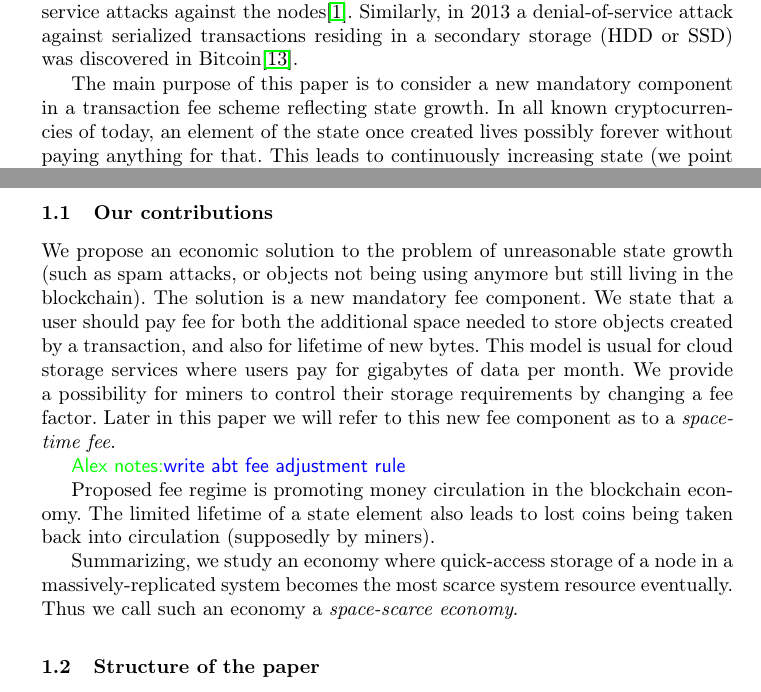
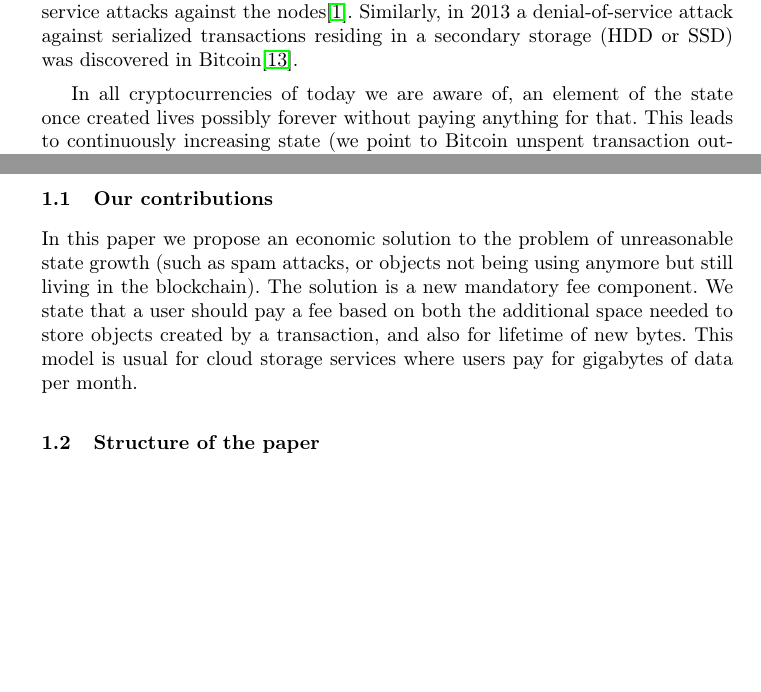
Before and after one commit to ergoplatform/spacefees, a LaTeX paper (fc18/sse.tex): two parts of pages 2 and 3 of 12, joined at a grey line, cut so that both start at the same text, the shorter picture padded with empty space. Compiled offline with pdfLaTeX.

Commit message:
intro reduced / reordered

```diff
--- a/fc18/sse.tex
+++ b/fc18/sse.tex
@@ -145,10 +145,8 @@ nodes\cite{eth2016dos}. Similarly, in 2013 a denial-of-service attack against
 serialized transactions residing in a secondary storage~(HDD or SSD) was
 discovered in Bitcoin\cite{vasek2014empirical}.
 
-The main purpose of this paper is to consider a new mandatory component in a
-transaction fee scheme reflecting state growth. In all known cryptocurrencies of
-today, an element of the state once created lives possibly forever without
-paying anything for that. This leads to continuously increasing state~(we point
+In all cryptocurrencies of today we are aware of, an element of the state once created
+lives possibly forever without paying anything for that. This leads to continuously increasing state~(we point
 to Bitcoin unspent transaction outputs~(UTXO) set size as an
 example~\cite{utxoChart}). Moreover, state may grow fast during spam attack, for
 example, 15 million outputs were quickly put into UTXO set during spam attacks
@@ -166,25 +164,27 @@ without a cleaning procedure is not a viable option.
 
 \subsection{Our contributions}
 
-We propose an economic solution to the problem of unreasonable state growth
+In this paper we propose an economic solution to the problem of unreasonable state growth
 (such as spam attacks, or objects not being using anymore but still living in
 the blockchain). The solution is a new mandatory fee component. We state that a
-user should pay fee for both the additional space needed to store objects
+user should pay a fee based on both the additional space needed to store objects
 created by a transaction, and also for lifetime of new bytes. This model is
 usual for cloud storage services where users pay for gigabytes of data per
-month. We provide a possibility for miners to control their storage requirements
-by changing a fee factor. Later in this paper we will refer to this new fee
-component as to a {\em space-time fee}.
+month.
 
-\knote{write abt fee adjustment rule}
+%We also consider a question how
 
-Proposed fee regime is promoting money circulation in the blockchain economy.
-The limited lifetime of a state element also leads to lost coins being taken
-back into circulation~(supposedly by miners).
 
-Summarizing, we study an economy where quick-access storage of a node in a
-massively-replicated system becomes the most scarce system resource eventually.
-Thus we call such an economy a {\em space-scarce economy}.
+%We provide a possibility for miners to control their storage requirements by changing a fee factor.
+%Later in this paper we will refer to this new fee component as to a {\em space-time fee}.
+
+%Proposed fee regime is promoting money circulation in the blockchain economy.
+%The limited lifetime of a state element also leads to lost coins being taken
+%back into circulation~(supposedly by miners).
+
+%Summarizing, we study an economy where quick-access storage of a node in a
+%massively-replicated system becomes the most scarce system resource eventually.
+%Thus we call such an economy a {\em space-scarce economy}.
 
 \subsection{Structure of the paper}
 The paper is organized as follows. We put assumptions behind our model and its analysis into Section~\ref{sec:preliminaries}. Then we provide an algorithm for the fee assignment in Section~\ref{sec:algorithm}. \knote{todo: finish}
```
